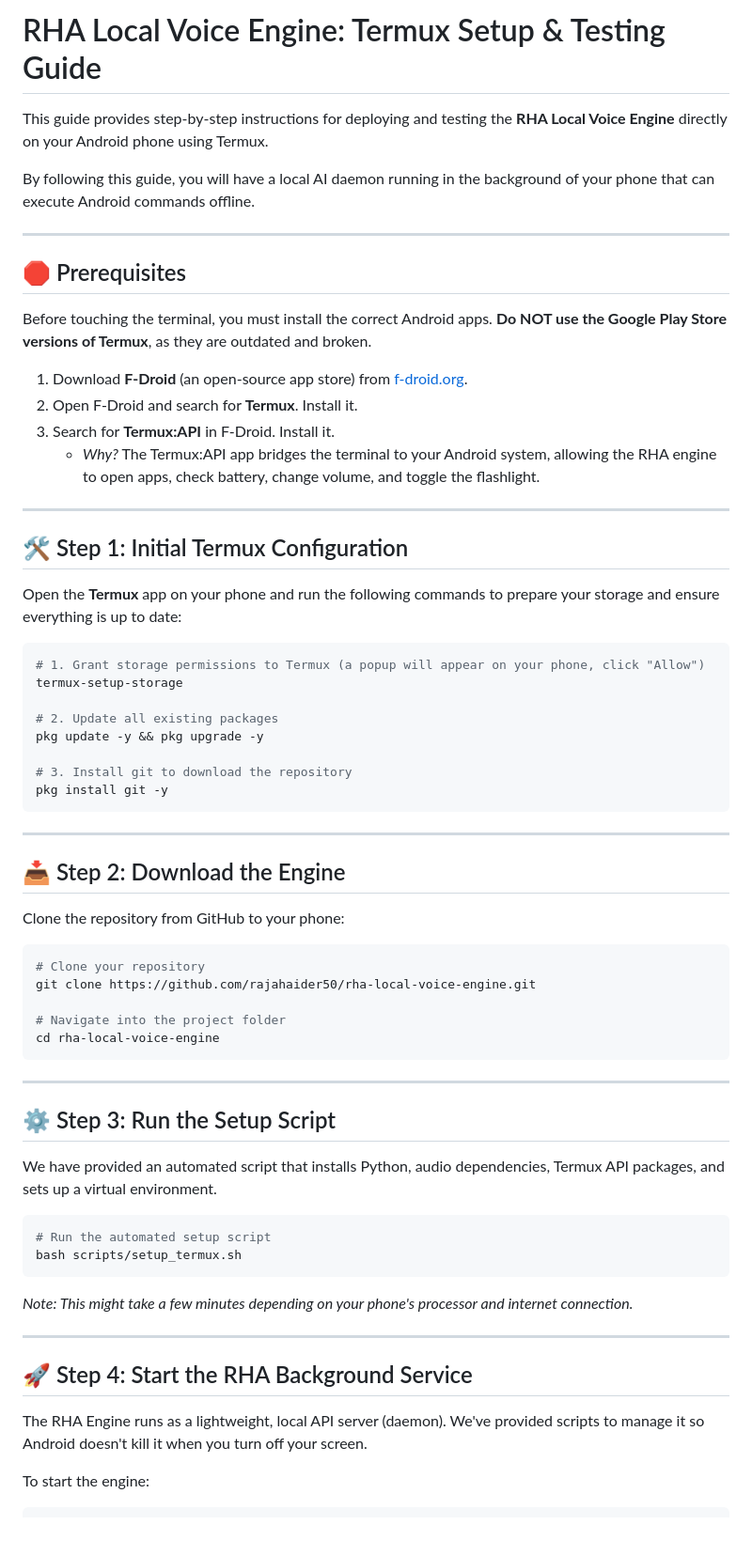
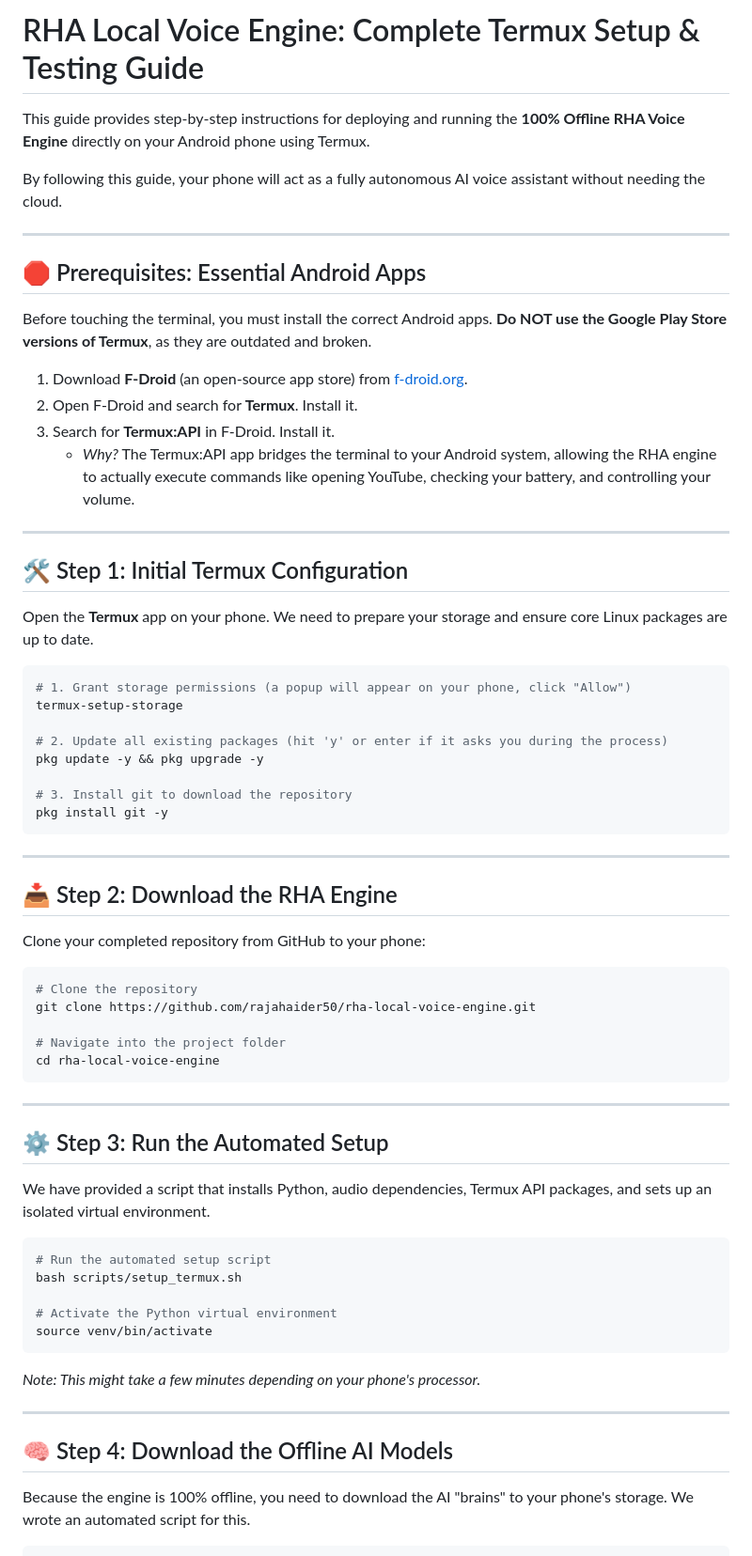
Before and after one commit to rajahaider50/rha-local-voice-engine, a Markdown page: TERMUX_GUIDE.md, the part around one of its changes. Shown at 94% size. Drawn GitHub-style; blank space fills up the shorter version.

````diff
--- a/TERMUX_GUIDE.md
+++ b/TERMUX_GUIDE.md
@@ -1,31 +1,31 @@
-# RHA Local Voice Engine: Termux Setup & Testing Guide
+# RHA Local Voice Engine: Complete Termux Setup & Testing Guide
 
-This guide provides step-by-step instructions for deploying and testing the **RHA Local Voice Engine** directly on your Android phone using Termux.
+This guide provides step-by-step instructions for deploying and running the **100% Offline RHA Voice Engine** directly on your Android phone using Termux.
 
-By following this guide, you will have a local AI daemon running in the background of your phone that can execute Android commands offline.
+By following this guide, your phone will act as a fully autonomous AI voice assistant without needing the cloud.
 
 ---
 
-## 🛑 Prerequisites
+## 🛑 Prerequisites: Essential Android Apps
 
 Before touching the terminal, you must install the correct Android apps. **Do NOT use the Google Play Store versions of Termux**, as they are outdated and broken.
 
 1. Download **F-Droid** (an open-source app store) from [f-droid.org](https://f-droid.org/).
 2. Open F-Droid and search for **Termux**. Install it.
 3. Search for **Termux:API** in F-Droid. Install it.
-   - *Why?* The Termux:API app bridges the terminal to your Android system, allowing the RHA engine to open apps, check battery, change volume, and toggle the flashlight.
+   - *Why?* The Termux:API app bridges the terminal to your Android system, allowing the RHA engine to actually execute commands like opening YouTube, checking your battery, and controlling your volume.
 
 ---
 
 ## 🛠️ Step 1: Initial Termux Configuration
 
-Open the **Termux** app on your phone and run the following commands to prepare your storage and ensure everything is up to date:
+Open the **Termux** app on your phone. We need to prepare your storage and ensure core Linux packages are up to date.
 
 ```bash
-# 1. Grant storage permissions to Termux (a popup will appear on your phone, click "Allow")
+# 1. Grant storage permissions (a popup will appear on your phone, click "Allow")
 termux-setup-storage
 
-# 2. Update all existing packages
+# 2. Update all existing packages (hit 'y' or enter if it asks you during the process)
 pkg update -y && pkg upgrade -y
 
 # 3. Install git to download the repository
@@ -34,12 +34,12 @@ pkg install git -y
 
 ---
 
-## 📥 Step 2: Download the Engine
+## 📥 Step 2: Download the RHA Engine
 
-Clone the repository from GitHub to your phone:
+Clone your completed repository from GitHub to your phone:
 
 ```bash
-# Clone your repository
+# Clone the repository
 git clone https://github.com/rajahaider50/rha-local-voice-engine.git
 
 # Navigate into the project folder
@@ -48,23 +48,23 @@ cd rha-local-voice-engine
 
 ---
 
-## ⚙️ Step 3: Run the Setup Script
+## ⚙️ Step 3: Run the Automated Setup
 
-We have provided an automated script that installs Python, audio dependencies, Termux API packages, and sets up a virtual environment.
+We have provided a script that installs Python, audio dependencies, Termux API packages, and sets up an isolated virtual environment.
 
 ```bash
 # Run the automated setup script
 bash scripts/setup_termux.sh
+
+# Activate the Python virtual environment
+source venv/bin/activate
 ```
-
-*Note: This might take a few minutes depending on your phone's processor and internet connection.*
+*Note: This might take a few minutes depending on your phone's processor.*
 
 ---
 
-## 🚀 Step 4: Start the RHA Background Service
+## 🧠 Step 4: Download the Offline AI Models
 
-The RHA Engine runs as a lightweight, local API server (daemon). We've provided scripts to manage it so Android doesn't kill it when you turn off your screen.
-
-To start the engine:
+Because the engine is 100% offline, you need to download the AI "brains" to your phone's storage. We wrote an automated script for this.
 
 ```bash
````
Also changed, not shown: other parts of TERMUX_GUIDE.md (+42 -48 lines).
